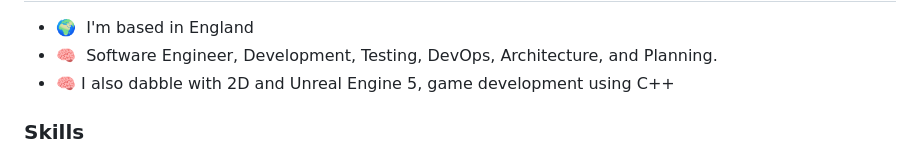
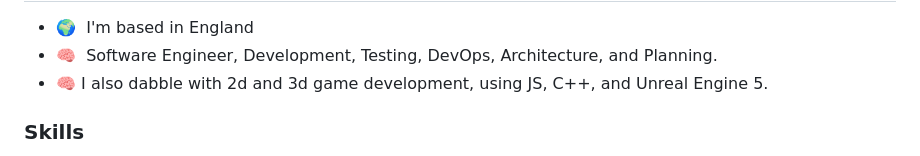
Before and after one commit to philipjc/philipjc, a Markdown page: README.md, the part around the change. Drawn GitHub-style.

Commit message:
Revise game development description in README
Updated game development skills to include both 2D and 3D using JS, C++, and Unreal Engine 5.

```diff
--- a/README.md
+++ b/README.md
@@ -6,8 +6,7 @@ Professional Software engineer.
 
 * 🌍  I'm based in England
 * 🧠  Software Engineer, Development, Testing, DevOps, Architecture, and Planning.
-* 🧠  I also dabble with 2D and Unreal Engine 5, game development using C++
-
+* 🧠  I also dabble with 2d and 3d game development, using JS, C++, and Unreal Engine 5.
 ### Skills
 
 
```
